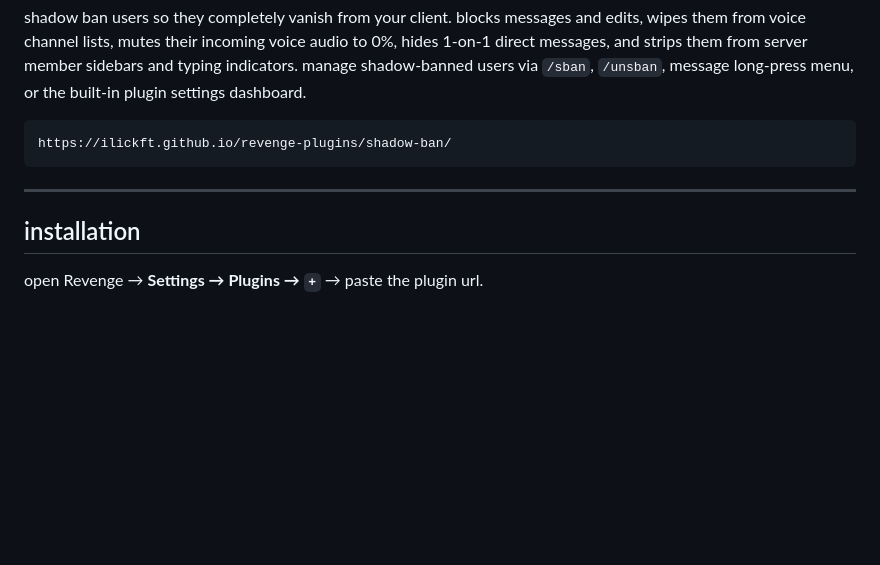
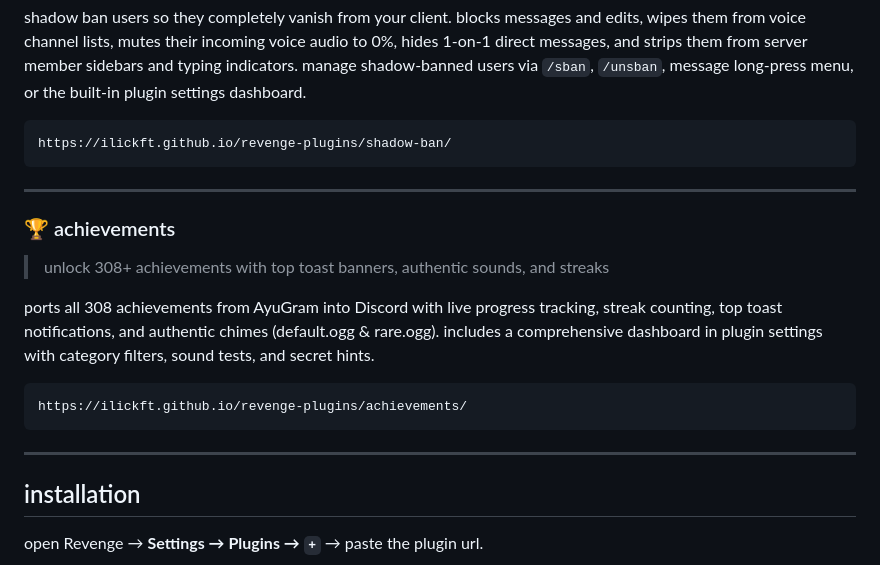
Before and after one commit to ilickft/revenge-plugins, a Markdown page: README.md, the part around the change. GitHub-like rendering; blank space fills up the shorter version.

Commit message:
docs: add README.md for achievements plugin and update root documentation

````diff
--- a/README.md
+++ b/README.md
@@ -133,6 +133,17 @@ https://ilickft.github.io/revenge-plugins/shadow-ban/
 
 ---
 
+### 🏆 achievements
+
+> unlock 308+ achievements with top toast banners, authentic sounds, and streaks
+
+ports all 308 achievements from AyuGram into Discord with live progress tracking, streak counting, top toast notifications, and authentic chimes (default.ogg & rare.ogg). includes a comprehensive dashboard in plugin settings with category filters, sound tests, and secret hints.
+
+```
+https://ilickft.github.io/revenge-plugins/achievements/
+```
+
+---
 
 ## installation
 
````
Also changed, not shown: achievements/README.md (added, +19 -0 lines).
